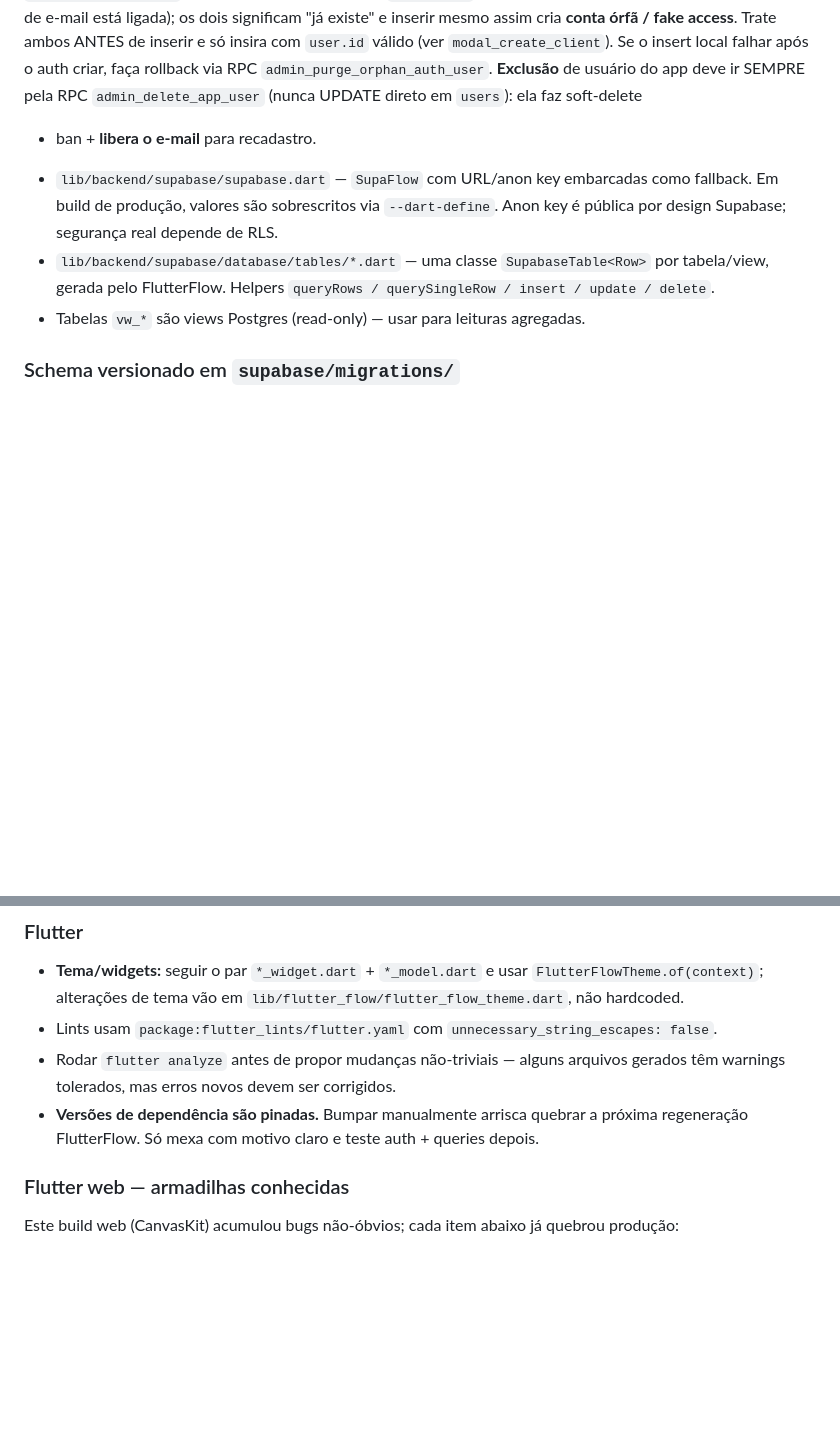
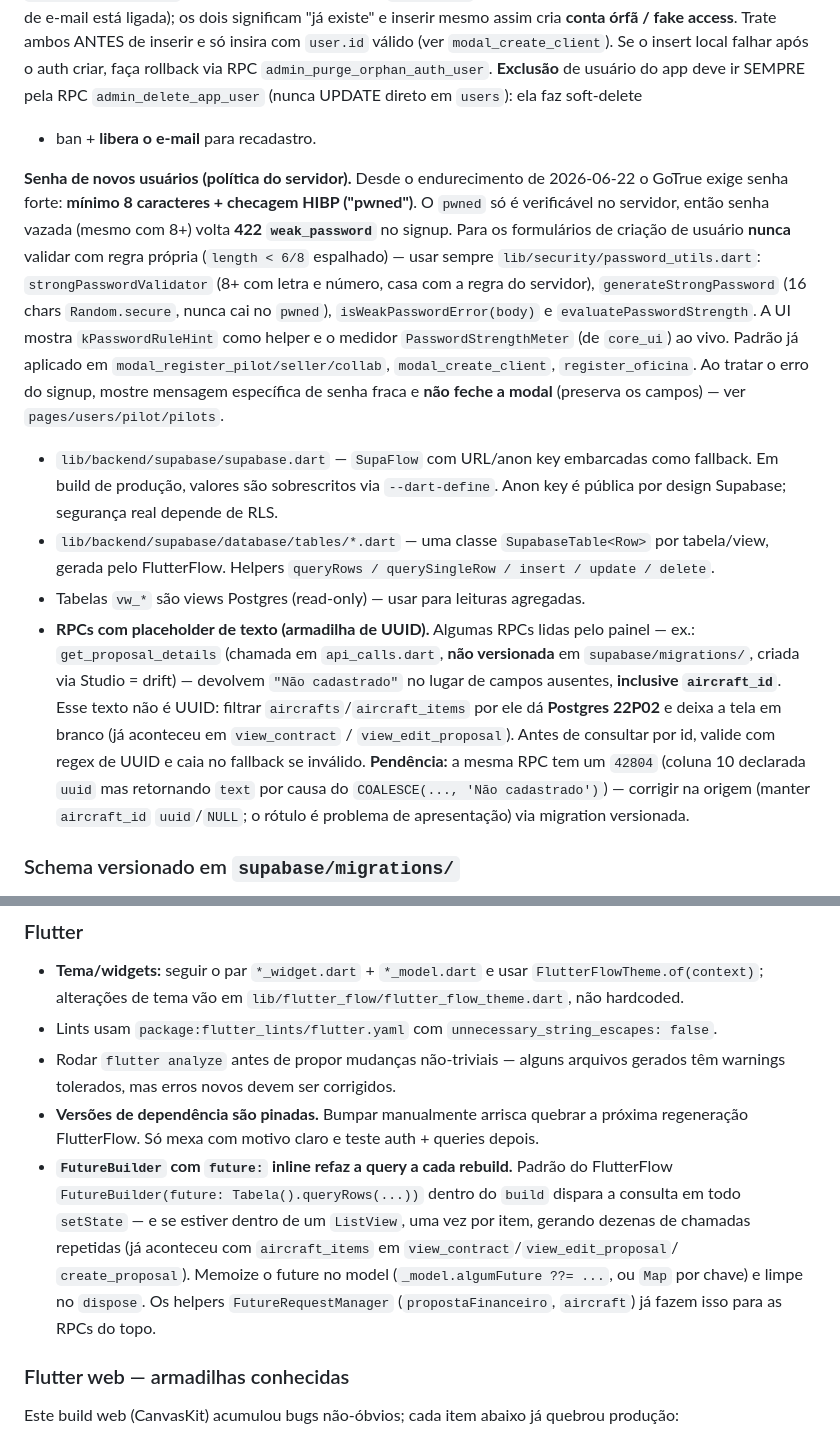
Before and after one commit to devalphahouse-hue/agsur, a Markdown page: CLAUDE.md, 2 parts joined by grey strips. Rendered like a GitHub page; blank space fills up the shorter version.

Commit message:
docs(claude.md): política de senha + helpers, drift get_proposal_details, memoização de FutureBuilder
Documenta: política de senha do servidor (8+ HIBP) e os helpers obrigatórios em
lib/security/password_utils.dart + PasswordStrengthMeter; armadilha do
placeholder "Não cadastrado" em RPCs (22P02) e o 42804 pendente do
get_proposal_details; e o anti-padrão de FutureBuilder com future inline.

Co-Authored-By: Claude Opus 4.8 (1M context) <noreply@anthropic.com>

```diff
--- a/CLAUDE.md
+++ b/CLAUDE.md
@@ -101,6 +101,20 @@ o insert local falhar após o auth criar, faça rollback via RPC
 RPC `admin_delete_app_user` (nunca UPDATE direto em `users`): ela faz soft-delete
 + ban + **libera o e-mail** para recadastro.
 
+**Senha de novos usuários (política do servidor).** Desde o endurecimento de
+2026-06-22 o GoTrue exige senha forte: **mínimo 8 caracteres + checagem HIBP
+("pwned")**. O `pwned` só é verificável no servidor, então senha vazada (mesmo
+com 8+) volta **422 `weak_password`** no signup. Para os formulários de criação
+de usuário **nunca** validar com regra própria (`length < 6/8` espalhado) —
+usar sempre `lib/security/password_utils.dart`: `strongPasswordValidator`
+(8+ com letra e número, casa com a regra do servidor), `generateStrongPassword`
+(16 chars `Random.secure`, nunca cai no `pwned`), `isWeakPasswordError(body)` e
+`evaluatePasswordStrength`. A UI mostra `kPasswordRuleHint` como helper e o
+medidor `PasswordStrengthMeter` (de `core_ui`) ao vivo. Padrão já aplicado em
+`modal_register_pilot/seller/collab`, `modal_create_client`, `register_oficina`.
+Ao tratar o erro do signup, mostre mensagem específica de senha fraca e **não
+feche a modal** (preserva os campos) — ver `pages/users/pilot/pilots`.
+
 - `lib/backend/supabase/supabase.dart` — `SupaFlow` com URL/anon key embarcadas
   como fallback. Em build de produção, valores são sobrescritos via
   `--dart-define`. Anon key é pública por design Supabase; segurança real
@@ -109,6 +123,17 @@ RPC `admin_delete_app_user` (nunca UPDATE direto em `users`): ela faz soft-delet
   por tabela/view, gerada pelo FlutterFlow. Helpers `queryRows / querySingleRow /
   insert / update / delete`.
 - Tabelas `vw_*` são views Postgres (read-only) — usar para leituras agregadas.
+- **RPCs com placeholder de texto (armadilha de UUID).** Algumas RPCs lidas pelo
+  painel — ex.: `get_proposal_details` (chamada em `api_calls.dart`, **não
+  versionada** em `supabase/migrations/`, criada via Studio = drift) — devolvem
+  `"Não cadastrado"` no lugar de campos ausentes, **inclusive `aircraft_id`**.
+  Esse texto não é UUID: filtrar `aircrafts`/`aircraft_items` por ele dá
+  **Postgres 22P02** e deixa a tela em branco (já aconteceu em
+  `view_contract` / `view_edit_proposal`). Antes de consultar por id, valide com
+  regex de UUID e caia no fallback se inválido. **Pendência:** a mesma RPC tem um
+  `42804` (coluna 10 declarada `uuid` mas retornando `text` por causa do
+  `COALESCE(..., 'Não cadastrado')`) — corrigir na origem (manter `aircraft_id`
+  `uuid`/`NULL`; o rótulo é problema de apresentação) via migration versionada.
 
 ### Schema versionado em `supabase/migrations/`
 
@@ -242,6 +267,14 @@ Fluxo de venda: `leads` → `proposal` (+ `proposal_item`, `proposal_financing`)
 - **Versões de dependência são pinadas.** Bumpar manualmente arrisca quebrar a
   próxima regeneração FlutterFlow. Só mexa com motivo claro e teste auth +
   queries depois.
+- **`FutureBuilder` com `future:` inline refaz a query a cada rebuild.** Padrão
+  do FlutterFlow `FutureBuilder(future: Tabela().queryRows(...))` dentro do
+  `build` dispara a consulta em todo `setState` — e se estiver dentro de um
+  `ListView`, uma vez por item, gerando dezenas de chamadas repetidas (já
+  aconteceu com `aircraft_items` em `view_contract`/`view_edit_proposal`/
+  `create_proposal`). Memoize o future no model (`_model.algumFuture ??= ...`,
+  ou `Map` por chave) e limpe no `dispose`. Os helpers `FutureRequestManager`
+  (`propostaFinanceiro`, `aircraft`) já fazem isso para as RPCs do topo.
 
 ### Flutter web — armadilhas conhecidas
 
```
